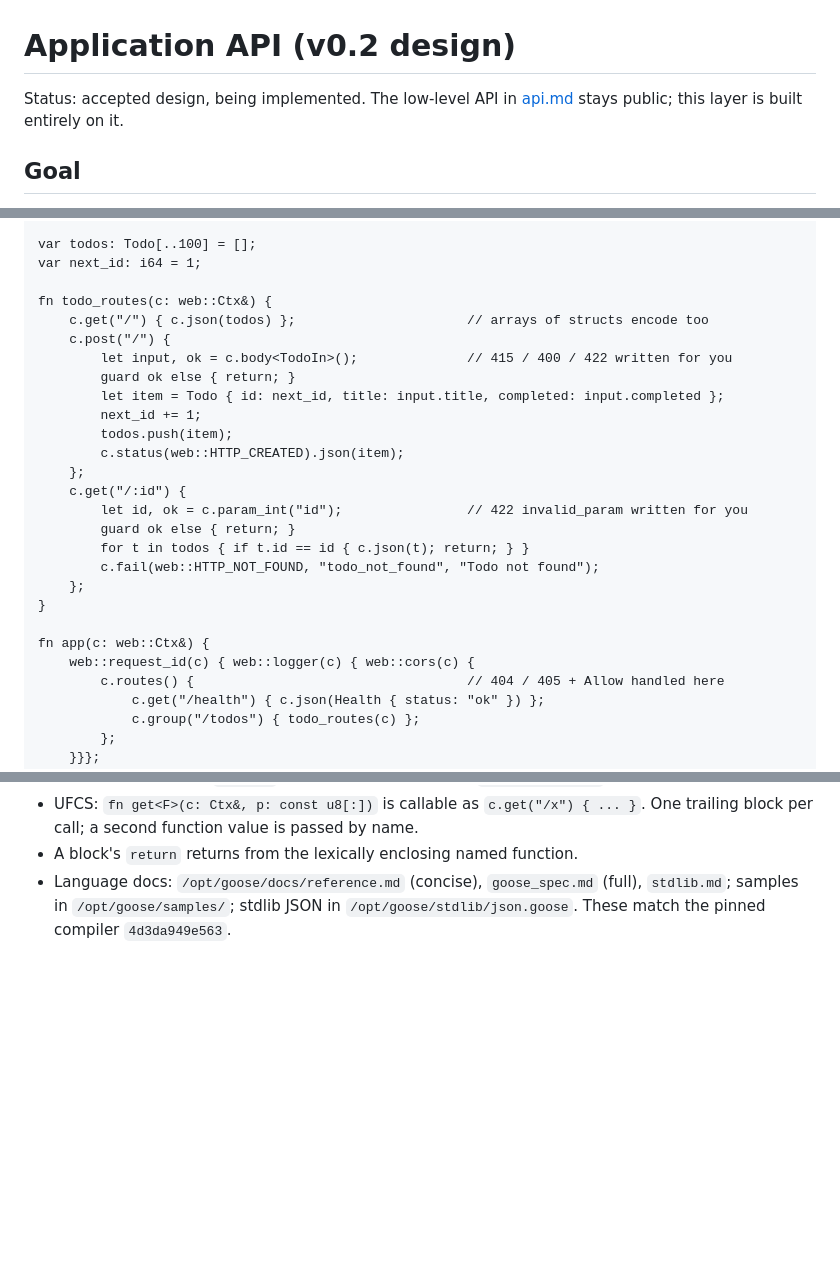
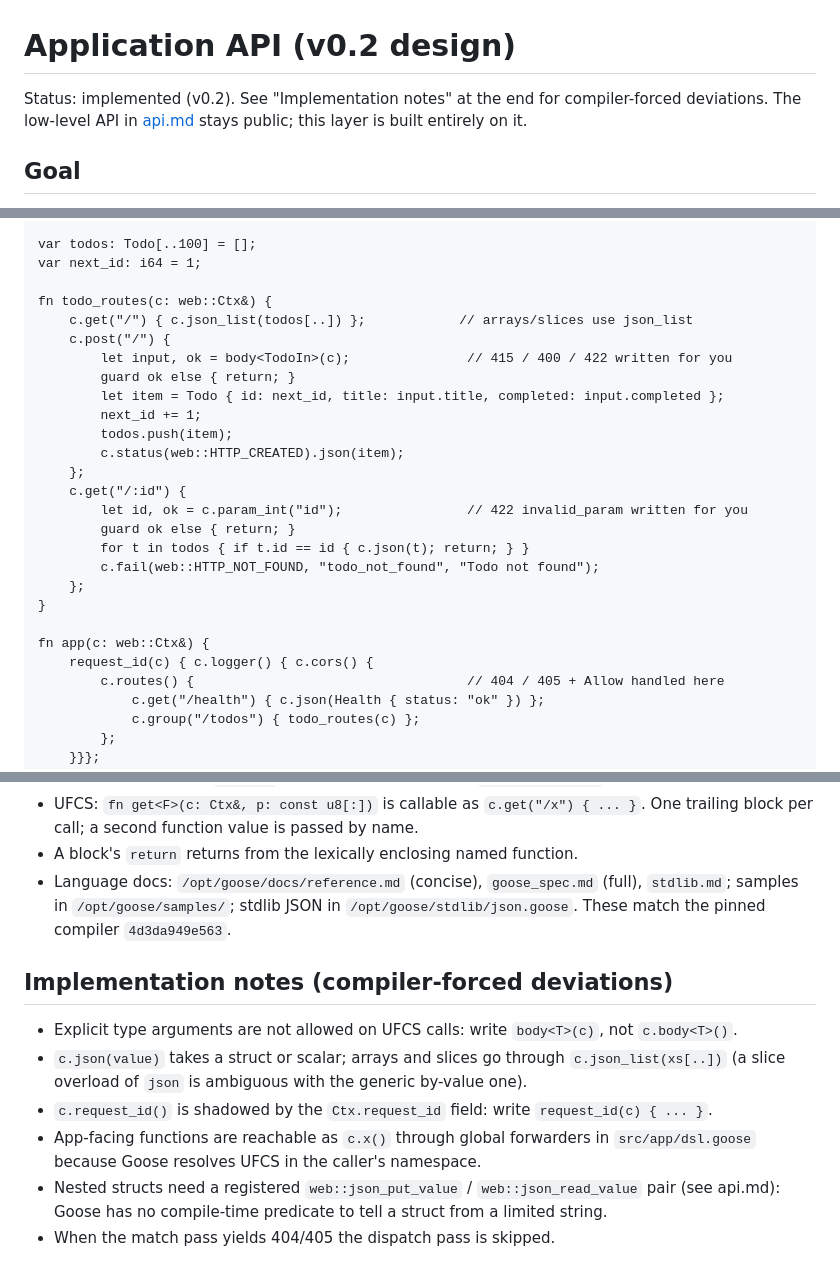
Before and after one commit to aurthurm/goose-web, a Markdown page: docs/design/app-api.md, 3 parts joined by grey strips. Rendered like a GitHub page; blank space fills up the shorter version.

Commit message:
docs: sync v0.2 design with implemented API
Co-Authored-By: Claude Opus 5.5 <noreply@anthropic.com>
Claude-Session: https://claude.ai/code/session_01WAKpafB4LDe6ncL3pQgZXY

```diff
--- a/docs/design/app-api.md
+++ b/docs/design/app-api.md
@@ -1,6 +1,6 @@
 # Application API (v0.2 design)
 
-Status: accepted design, being implemented. The low-level API in [api.md](../api.md)
+Status: implemented (v0.2). See "Implementation notes" at the end for compiler-forced deviations. The low-level API in [api.md](../api.md)
 stays public; this layer is built entirely on it.
 
 ## Goal
@@ -24,9 +24,9 @@ var todos: Todo[..100] = [];
 var next_id: i64 = 1;
 
 fn todo_routes(c: web::Ctx&) {
-    c.get("/") { c.json(todos) };                      // arrays of structs encode too
+    c.get("/") { c.json_list(todos[..]) };            // arrays/slices use json_list
     c.post("/") {
-        let input, ok = c.body<TodoIn>();              // 415 / 400 / 422 written for you
+        let input, ok = body<TodoIn>(c);               // 415 / 400 / 422 written for you
         guard ok else { return; }
         let item = Todo { id: next_id, title: input.title, completed: input.completed };
         next_id += 1;
@@ -42,7 +42,7 @@ fn todo_routes(c: web::Ctx&) {
 }
 
 fn app(c: web::Ctx&) {
-    web::request_id(c) { web::logger(c) { web::cors(c) {
+    request_id(c) { c.logger() { c.cors() {
         c.routes() {                                   // 404 / 405 + Allow handled here
             c.get("/health") { c.json(Health { status: "ok" }) };
             c.group("/todos") { todo_routes(c) };
@@ -167,3 +167,15 @@ Reflective via `const for <N, A> in fields<T>`; zero metadata, monomorphized.
 - Language docs: `/opt/goose/docs/reference.md` (concise), `goose_spec.md` (full),
   `stdlib.md`; samples in `/opt/goose/samples/`; stdlib JSON in `/opt/goose/stdlib/json.goose`.
   These match the pinned compiler `4d3da949e563`.
+
+## Implementation notes (compiler-forced deviations)
+
+- Explicit type arguments are not allowed on UFCS calls: write `body<T>(c)`, not `c.body<T>()`.
+- `c.json(value)` takes a struct or scalar; arrays and slices go through `c.json_list(xs[..])`
+  (a slice overload of `json` is ambiguous with the generic by-value one).
+- `c.request_id()` is shadowed by the `Ctx.request_id` field: write `request_id(c) { ... }`.
+- App-facing functions are reachable as `c.x()` through global forwarders in `src/app/dsl.goose`
+  because Goose resolves UFCS in the caller's namespace.
+- Nested structs need a registered `web::json_put_value` / `web::json_read_value` pair (see api.md):
+  Goose has no compile-time predicate to tell a struct from a limited string.
+- When the match pass yields 404/405 the dispatch pass is skipped.
```
